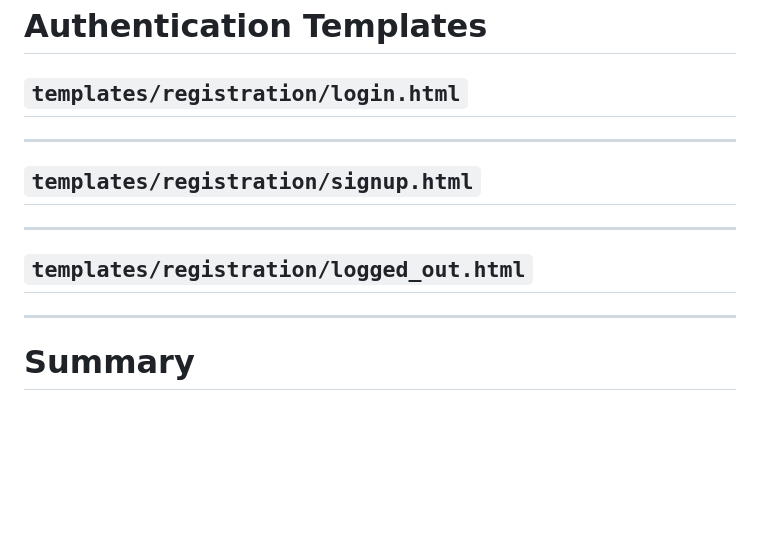
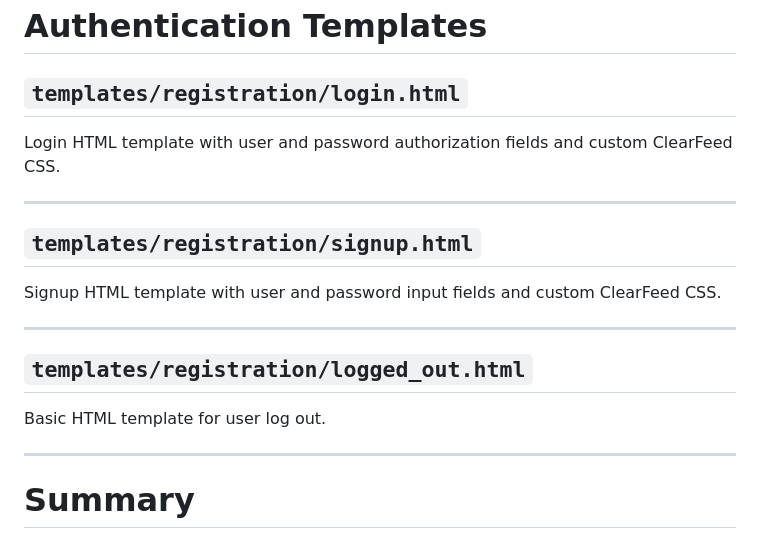
Before and after one commit to uchicago-capp-30320/ClearFeed, a Markdown page: docs/decisions/authorization_decisions.md, the part around the change. Drawn GitHub-style; blank space fills up the shorter version.

Commit message:
adding auth decisions doc

```diff
--- a/docs/decisions/authorization_decisions.md
+++ b/docs/decisions/authorization_decisions.md
@@ -147,13 +147,19 @@ Controls routing behavior after:
 
 ## `templates/registration/login.html`
 
+Login HTML template with user and password authorization fields and custom ClearFeed CSS.
+
 ---
 
 ## `templates/registration/signup.html`
 
+Signup HTML template with user and password input fields and custom ClearFeed CSS.
+
 ---
 
 ## `templates/registration/logged_out.html`
+
+Basic HTML template for user log out.
 
 ---
 
```
